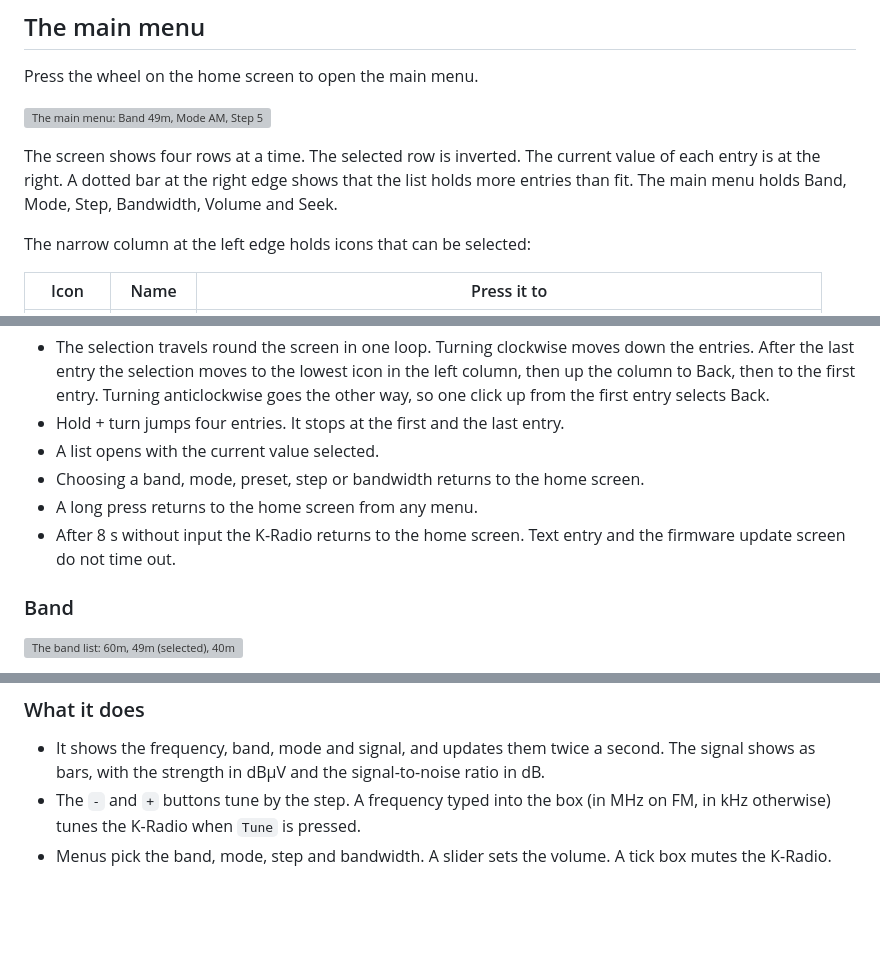
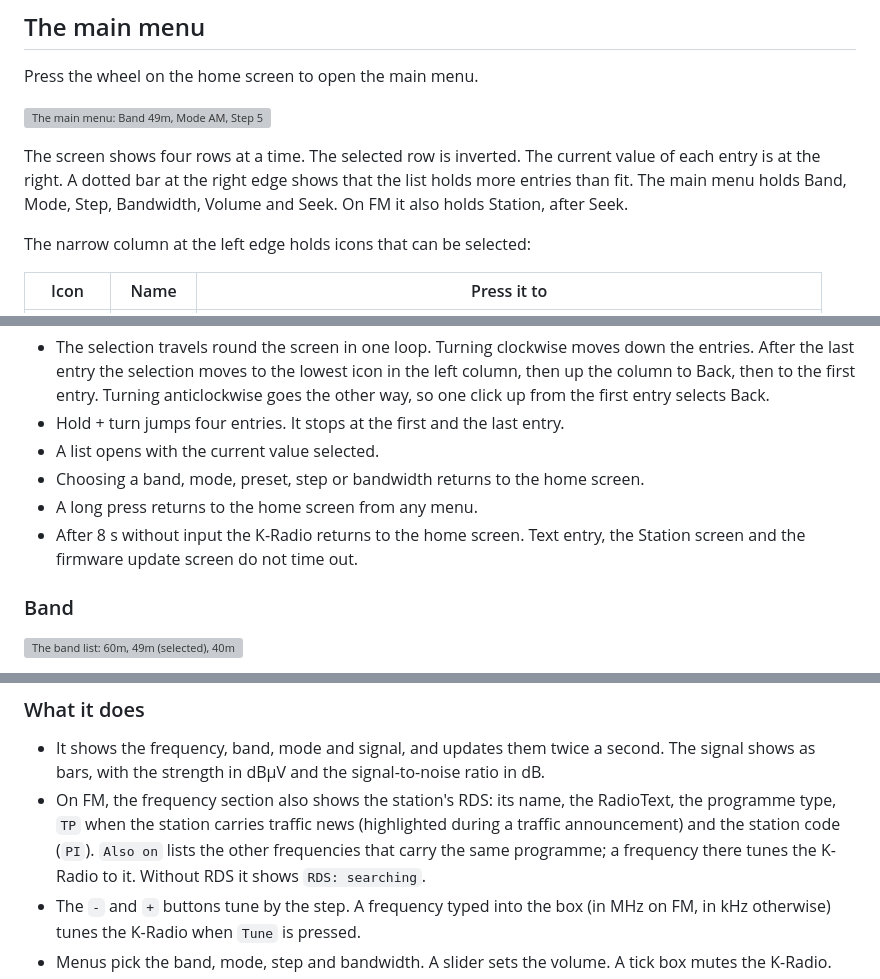
Before and after one commit to hoverboardhavoc/havoc-radio, a Markdown page: docs/user-guide.md, 3 parts joined by grey strips. Drawn GitHub-style; blank space fills up the shorter version; grey boxes are pictures that could not be loaded.

```diff
--- a/docs/user-guide.md
+++ b/docs/user-guide.md
@@ -129,7 +136,7 @@ Press the wheel on the home screen to open the main menu.
 
 The screen shows four rows at a time. The selected row is inverted. The current value of each entry is at the right.
 A dotted bar at the right edge shows that the list holds more entries than fit. The main menu holds Band, Mode, Step,
-Bandwidth, Volume and Seek.
+Bandwidth, Volume and Seek. On FM it also holds Station, after Seek.
 
 The narrow column at the left edge holds icons that can be selected:
 
@@ -155,8 +162,8 @@ These rules hold in every list.
 - A list opens with the current value selected.
 - Choosing a band, mode, preset, step or bandwidth returns to the home screen.
 - A long press returns to the home screen from any menu.
-- After 8 s without input the K-Radio returns to the home screen. Text entry and the firmware update screen do not
-  time out.
+- After 8 s without input the K-Radio returns to the home screen. Text entry, the Station screen and the firmware
+  update screen do not time out.
 
 ### Band
 
@@ -436,6 +469,10 @@ The K-Radio serves a web page on the local network. A phone or computer on the s
 
 - It shows the frequency, band, mode and signal, and updates them twice a second. The signal shows as bars, with the
   strength in dBµV and the signal-to-noise ratio in dB.
+- On FM, the frequency section also shows the station's RDS: its name, the RadioText, the programme type, `TP` when the
+  station carries traffic news (highlighted during a traffic announcement) and the station code (`PI`). `Also on`
+  lists the other frequencies that carry the same programme; a frequency there tunes the K-Radio to it. Without RDS
+  it shows `RDS: searching`.
 - The `-` and `+` buttons tune by the step. A frequency typed into the box (in MHz on FM, in kHz otherwise) tunes the
   K-Radio when `Tune` is pressed.
 - Menus pick the band, mode, step and bandwidth. A slider sets the volume. A tick box mutes the K-Radio.
```
Also changed, not shown: other parts of docs/user-guide.md (+35 -2 lines), README.md (+2 -0 lines), docs/translations.md (+3 -2 lines), docs/images/guide/rds_home.png (added), docs/images/guide/rds_menu_station.png (added), docs/images/guide/rds_station.png (added), docs/images/guide/rds_station_long_no_rds.png (added).
